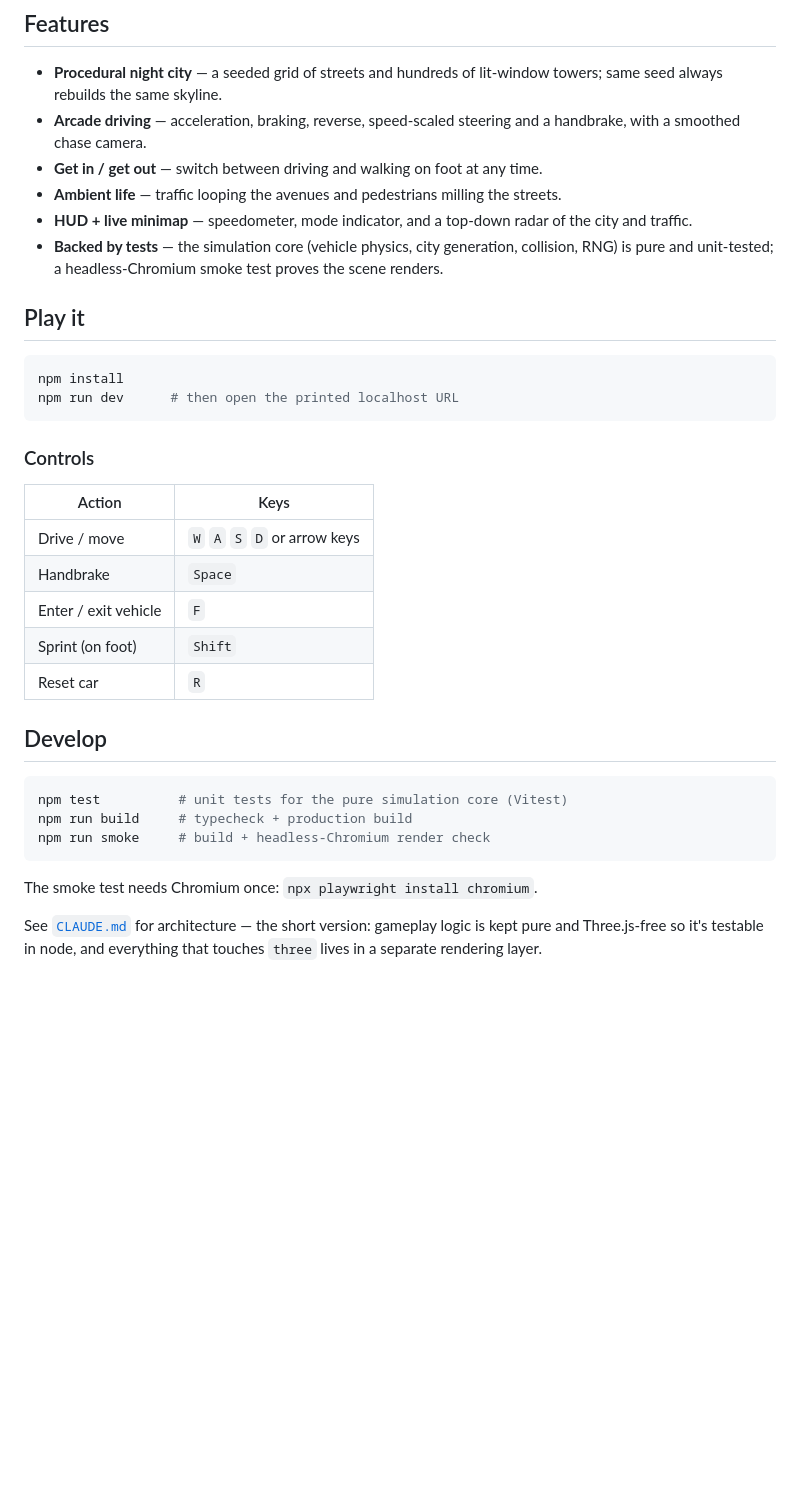
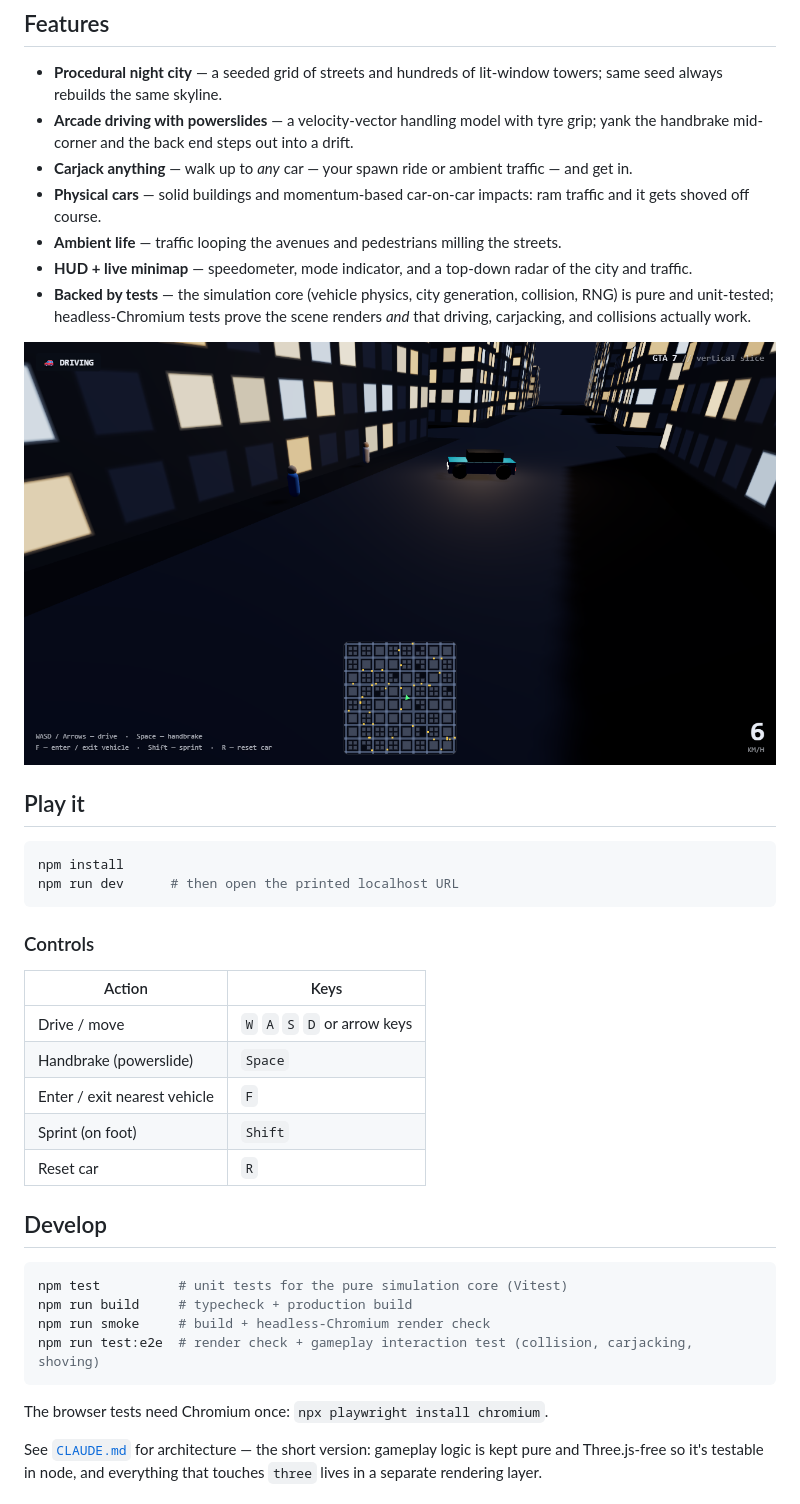
Before and after one commit to depixeled-chris/gta7, a Markdown page: README.md, the part around the change. Rendered like a GitHub page; pictures changed too: docs/drift.png (added); blank space fills up the shorter version.

````diff
--- a/README.md
+++ b/README.md
@@ -9,11 +9,14 @@
 ## Features
 
 - **Procedural night city** — a seeded grid of streets and hundreds of lit-window towers; same seed always rebuilds the same skyline.
-- **Arcade driving** — acceleration, braking, reverse, speed-scaled steering and a handbrake, with a smoothed chase camera.
-- **Get in / get out** — switch between driving and walking on foot at any time.
+- **Arcade driving with powerslides** — a velocity-vector handling model with tyre grip; yank the handbrake mid-corner and the back end steps out into a drift.
+- **Carjack anything** — walk up to *any* car — your spawn ride or ambient traffic — and get in.
+- **Physical cars** — solid buildings and momentum-based car-on-car impacts: ram traffic and it gets shoved off course.
 - **Ambient life** — traffic looping the avenues and pedestrians milling the streets.
 - **HUD + live minimap** — speedometer, mode indicator, and a top-down radar of the city and traffic.
-- **Backed by tests** — the simulation core (vehicle physics, city generation, collision, RNG) is pure and unit-tested; a headless-Chromium smoke test proves the scene renders.
+- **Backed by tests** — the simulation core (vehicle physics, city generation, collision, RNG) is pure and unit-tested; headless-Chromium tests prove the scene renders *and* that driving, carjacking, and collisions actually work.
+
+![Powersliding on the handbrake](docs/drift.png)
 
 ## Play it
 
@@ -27,8 +30,8 @@ npm run dev      # then open the printed localhost URL
 | Action | Keys |
 | --- | --- |
 | Drive / move | `W` `A` `S` `D` or arrow keys |
-| Handbrake | `Space` |
-| Enter / exit vehicle | `F` |
+| Handbrake (powerslide) | `Space` |
+| Enter / exit nearest vehicle | `F` |
 | Sprint (on foot) | `Shift` |
 | Reset car | `R` |
 
@@ -38,9 +41,10 @@ npm run dev      # then open the printed localhost URL
 npm test          # unit tests for the pure simulation core (Vitest)
 npm run build     # typecheck + production build
 npm run smoke     # build + headless-Chromium render check
+npm run test:e2e  # render check + gameplay interaction test (collision, carjacking, shoving)
 ```
 
-The smoke test needs Chromium once: `npx playwright install chromium`.
+The browser tests need Chromium once: `npx playwright install chromium`.
 
 See [`CLAUDE.md`](CLAUDE.md) for architecture — the short version: gameplay logic is kept pure and Three.js-free so it's testable in node, and everything that touches `three` lives in a separate rendering layer.
 
````
Also changed, not shown: CLAUDE.md (+9 -7 lines), 9 other files.
